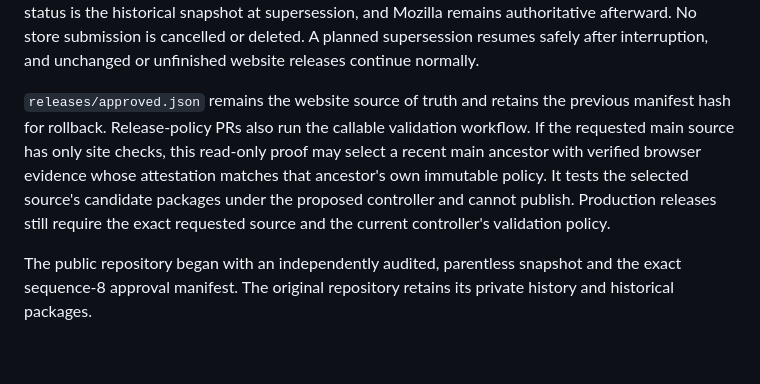
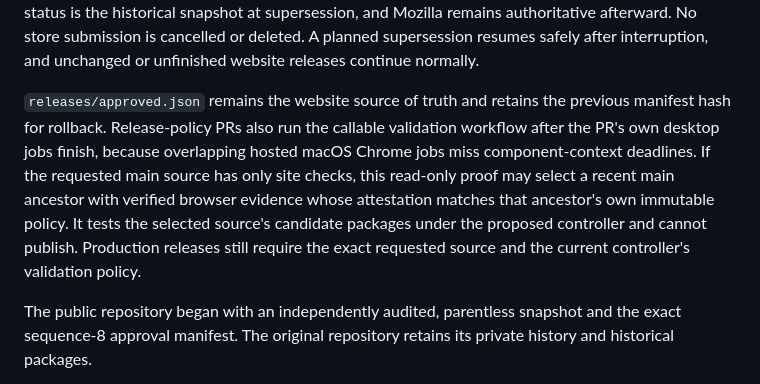
Before and after one commit to htxryan/anmerko, a Markdown page: docs/release-process.md, the part around the change. Rendered like a GitHub page; blank space fills up the shorter version.

Commit message:
Document release proof ordering
Co-Authored-By: Claude Opus 5.5 <noreply@anthropic.com>

```diff
--- a/docs/release-process.md
+++ b/docs/release-process.md
@@ -25,7 +25,7 @@ The GitHub job summary reports website and store states separately. Transient fa
 
 Only one automated release is active. Automated callbacks and schedules only resume it. After its website promotion deploys and Chrome publishes, another explicit button press may start a newer `main` payload while Firefox review remains pending. The old prerelease keeps its immutable assets and a truthful incomplete state that points to the deterministic newer release; its recorded store status is the historical snapshot at supersession, and Mozilla remains authoritative afterward. No store submission is cancelled or deleted. A planned supersession resumes safely after interruption, and unchanged or unfinished website releases continue normally.
 
-`releases/approved.json` remains the website source of truth and retains the previous manifest hash for rollback. Release-policy PRs also run the callable validation workflow. If the requested main source has only site checks, this read-only proof may select a recent main ancestor with verified browser evidence whose attestation matches that ancestor's own immutable policy. It tests the selected source's candidate packages under the proposed controller and cannot publish. Production releases still require the exact requested source and the current controller's validation policy.
+`releases/approved.json` remains the website source of truth and retains the previous manifest hash for rollback. Release-policy PRs also run the callable validation workflow after the PR's own desktop jobs finish, because overlapping hosted macOS Chrome jobs miss component-context deadlines. If the requested main source has only site checks, this read-only proof may select a recent main ancestor with verified browser evidence whose attestation matches that ancestor's own immutable policy. It tests the selected source's candidate packages under the proposed controller and cannot publish. Production releases still require the exact requested source and the current controller's validation policy.
 
 The public repository began with an independently audited, parentless snapshot
 and the exact sequence-8 approval manifest. The original repository retains its
```
